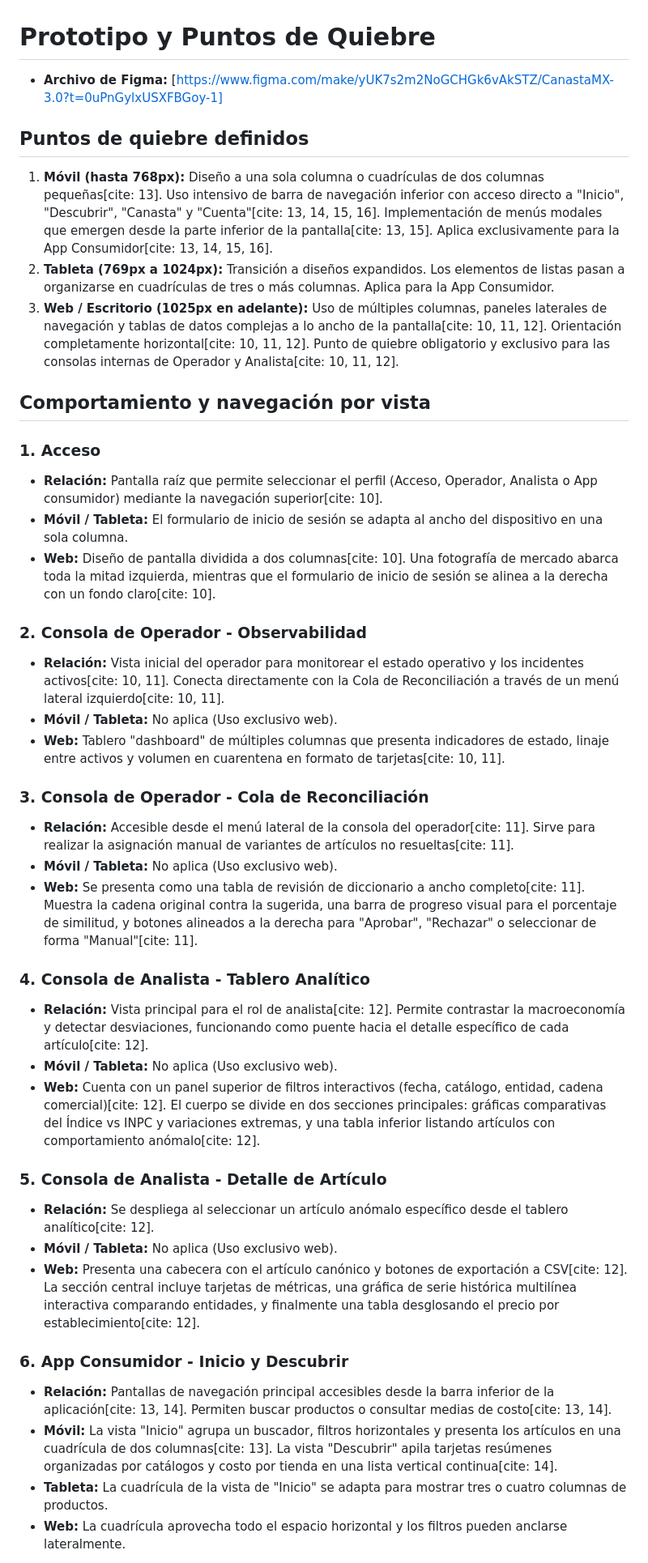
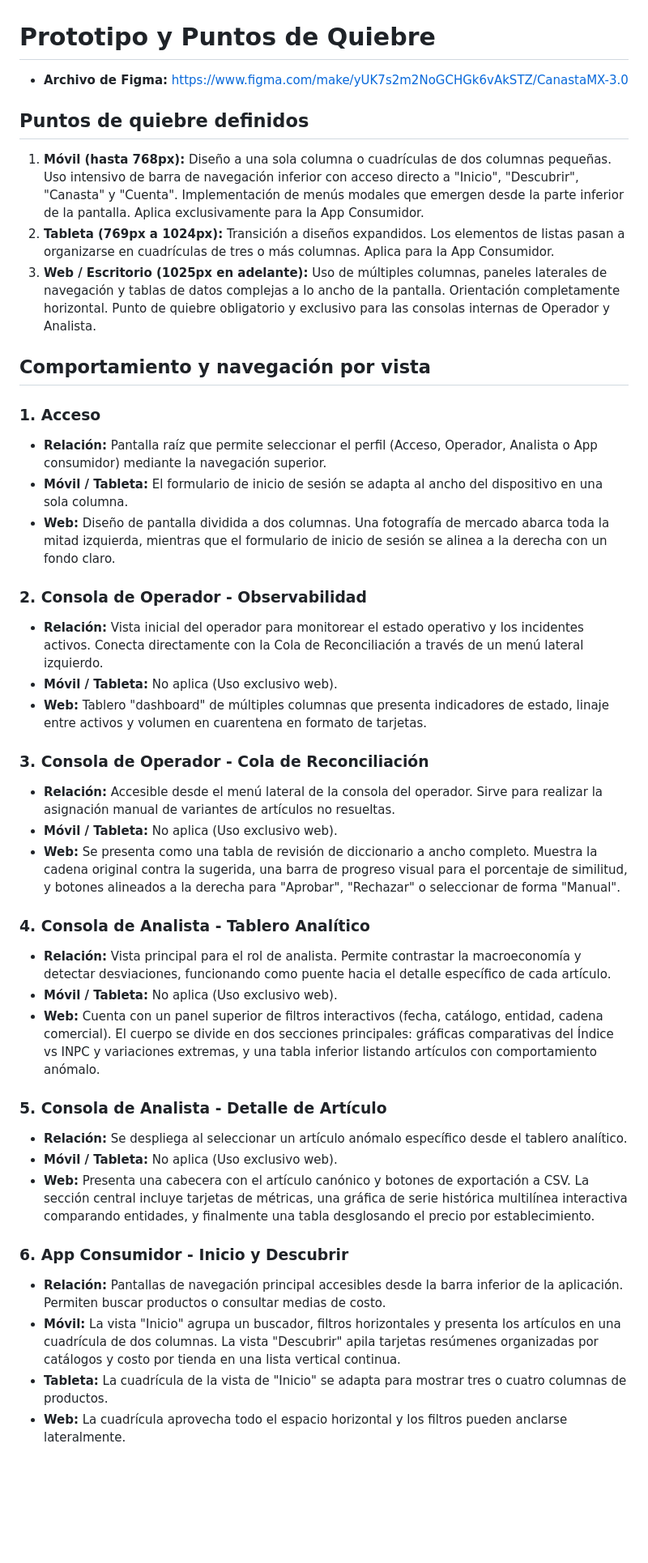
Before and after one commit to arik36/canastamx, a Markdown page: docs/analisis/puntos-de-quiebre.md, the part around one of its changes. Shown at 81% size. Drawn GitHub-style; blank space fills up the shorter version.

Commit message:
docs(web): limpia marcas de texto en documento de puntos de quiebre

```diff
--- a/docs/analisis/puntos-de-quiebre.md
+++ b/docs/analisis/puntos-de-quiebre.md
@@ -1,43 +1,43 @@
 # Prototipo y Puntos de Quiebre
 
-- **Archivo de Figma:** [https://www.figma.com/make/yUK7s2m2NoGCHGk6vAkSTZ/CanastaMX-3.0?t=0uPnGylxUSXFBGoy-1]
+- **Archivo de Figma:** https://www.figma.com/make/yUK7s2m2NoGCHGk6vAkSTZ/CanastaMX-3.0
 
 ## Puntos de quiebre definidos
 
-1. **Móvil (hasta 768px):** Diseño a una sola columna o cuadrículas de dos columnas pequeñas[cite: 13]. Uso intensivo de barra de navegación inferior con acceso directo a "Inicio", "Descubrir", "Canasta" y "Cuenta"[cite: 13, 14, 15, 16]. Implementación de menús modales que emergen desde la parte inferior de la pantalla[cite: 13, 15]. Aplica exclusivamente para la App Consumidor[cite: 13, 14, 15, 16].
+1. **Móvil (hasta 768px):** Diseño a una sola columna o cuadrículas de dos columnas pequeñas. Uso intensivo de barra de navegación inferior con acceso directo a "Inicio", "Descubrir", "Canasta" y "Cuenta". Implementación de menús modales que emergen desde la parte inferior de la pantalla. Aplica exclusivamente para la App Consumidor.
 2. **Tableta (769px a 1024px):** Transición a diseños expandidos. Los elementos de listas pasan a organizarse en cuadrículas de tres o más columnas. Aplica para la App Consumidor.
-3. **Web / Escritorio (1025px en adelante):** Uso de múltiples columnas, paneles laterales de navegación y tablas de datos complejas a lo ancho de la pantalla[cite: 10, 11, 12]. Orientación completamente horizontal[cite: 10, 11, 12]. Punto de quiebre obligatorio y exclusivo para las consolas internas de Operador y Analista[cite: 10, 11, 12].
+3. **Web / Escritorio (1025px en adelante):** Uso de múltiples columnas, paneles laterales de navegación y tablas de datos complejas a lo ancho de la pantalla. Orientación completamente horizontal. Punto de quiebre obligatorio y exclusivo para las consolas internas de Operador y Analista.
 
 ## Comportamiento y navegación por vista
 
 ### 1. Acceso
-- **Relación:** Pantalla raíz que permite seleccionar el perfil (Acceso, Operador, Analista o App consumidor) mediante la navegación superior[cite: 10].
+- **Relación:** Pantalla raíz que permite seleccionar el perfil (Acceso, Operador, Analista o App consumidor) mediante la navegación superior.
 - **Móvil / Tableta:** El formulario de inicio de sesión se adapta al ancho del dispositivo en una sola columna.
-- **Web:** Diseño de pantalla dividida a dos columnas[cite: 10]. Una fotografía de mercado abarca toda la mitad izquierda, mientras que el formulario de inicio de sesión se alinea a la derecha con un fondo claro[cite: 10].
+- **Web:** Diseño de pantalla dividida a dos columnas. Una fotografía de mercado abarca toda la mitad izquierda, mientras que el formulario de inicio de sesión se alinea a la derecha con un fondo claro.
 
 ### 2. Consola de Operador - Observabilidad
-- **Relación:** Vista inicial del operador para monitorear el estado operativo y los incidentes activos[cite: 10, 11]. Conecta directamente con la Cola de Reconciliación a través de un menú lateral izquierdo[cite: 10, 11].
+- **Relación:** Vista inicial del operador para monitorear el estado operativo y los incidentes activos. Conecta directamente con la Cola de Reconciliación a través de un menú lateral izquierdo.
 - **Móvil / Tableta:** No aplica (Uso exclusivo web).
-- **Web:** Tablero "dashboard" de múltiples columnas que presenta indicadores de estado, linaje entre activos y volumen en cuarentena en formato de tarjetas[cite: 10, 11].
+- **Web:** Tablero "dashboard" de múltiples columnas que presenta indicadores de estado, linaje entre activos y volumen en cuarentena en formato de tarjetas.
 
 ### 3. Consola de Operador - Cola de Reconciliación
-- **Relación:** Accesible desde el menú lateral de la consola del operador[cite: 11]. Sirve para realizar la asignación manual de variantes de artículos no resueltas[cite: 11].
+- **Relación:** Accesible desde el menú lateral de la consola del operador. Sirve para realizar la asignación manual de variantes de artículos no resueltas.
 - **Móvil / Tableta:** No aplica (Uso exclusivo web).
-- **Web:** Se presenta como una tabla de revisión de diccionario a ancho completo[cite: 11]. Muestra la cadena original contra la sugerida, una barra de progreso visual para el porcentaje de similitud, y botones alineados a la derecha para "Aprobar", "Rechazar" o seleccionar de forma "Manual"[cite: 11].
+- **Web:** Se presenta como una tabla de revisión de diccionario a ancho completo. Muestra la cadena original contra la sugerida, una barra de progreso visual para el porcentaje de similitud, y botones alineados a la derecha para "Aprobar", "Rechazar" o seleccionar de forma "Manual".
 
 ### 4. Consola de Analista - Tablero Analítico
-- **Relación:** Vista principal para el rol de analista[cite: 12]. Permite contrastar la macroeconomía y detectar desviaciones, funcionando como puente hacia el detalle específico de cada artículo[cite: 12].
+- **Relación:** Vista principal para el rol de analista. Permite contrastar la macroeconomía y detectar desviaciones, funcionando como puente hacia el detalle específico de cada artículo.
 - **Móvil / Tableta:** No aplica (Uso exclusivo web).
-- **Web:** Cuenta con un panel superior de filtros interactivos (fecha, catálogo, entidad, cadena comercial)[cite: 12]. El cuerpo se divide en dos secciones principales: gráficas comparativas del Índice vs INPC y variaciones extremas, y una tabla inferior listando artículos con comportamiento anómalo[cite: 12].
+- **Web:** Cuenta con un panel superior de filtros interactivos (fecha, catálogo, entidad, cadena comercial). El cuerpo se divide en dos secciones principales: gráficas comparativas del Índice vs INPC y variaciones extremas, y una tabla inferior listando artículos con comportamiento anómalo.
 
 ### 5. Consola de Analista - Detalle de Artículo
-- **Relación:** Se despliega al seleccionar un artículo anómalo específico desde el tablero analítico[cite: 12].
+- **Relación:** Se despliega al seleccionar un artículo anómalo específico desde el tablero analítico.
 - **Móvil / Tableta:** No aplica (Uso exclusivo web).
-- **Web:** Presenta una cabecera con el artículo canónico y botones de exportación a CSV[cite: 12]. La sección central incluye tarjetas de métricas, una gráfica de serie histórica multilínea interactiva comparando entidades, y finalmente una tabla desglosando el precio por establecimiento[cite: 12].
+- **Web:** Presenta una cabecera con el artículo canónico y botones de exportación a CSV. La sección central incluye tarjetas de métricas, una gráfica de serie histórica multilínea interactiva comparando entidades, y finalmente una tabla desglosando el precio por establecimiento.
 
 ### 6. App Consumidor - Inicio y Descubrir
-- **Relación:** Pantallas de navegación principal accesibles desde la barra inferior de la aplicación[cite: 13, 14]. Permiten buscar productos o consultar medias de costo[cite: 13, 14].
-- **Móvil:** La vista "Inicio" agrupa un buscador, filtros horizontales y presenta los artículos en una cuadrícula de dos columnas[cite: 13]. La vista "Descubrir" apila tarjetas resúmenes organizadas por catálogos y costo por tienda en una lista vertical continua[cite: 14].
+- **Relación:** Pantallas de navegación principal accesibles desde la barra inferior de la aplicación. Permiten buscar productos o consultar medias de costo.
+- **Móvil:** La vista "Inicio" agrupa un buscador, filtros horizontales y presenta los artículos en una cuadrícula de dos columnas. La vista "Descubrir" apila tarjetas resúmenes organizadas por catálogos y costo por tienda en una lista vertical continua.
 - **Tableta:** La cuadrícula de la vista de "Inicio" se adapta para mostrar tres o cuatro columnas de productos.
 - **Web:** La cuadrícula aprovecha todo el espacio horizontal y los filtros pueden anclarse lateralmente.
 
```
Also changed, not shown: other parts of docs/analisis/puntos-de-quiebre.md (+4 -4 lines).
